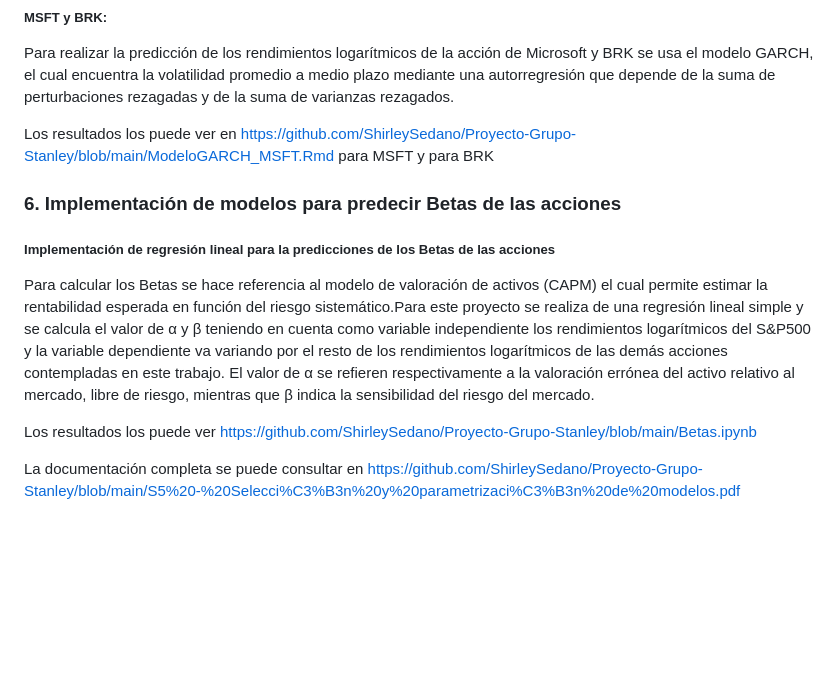
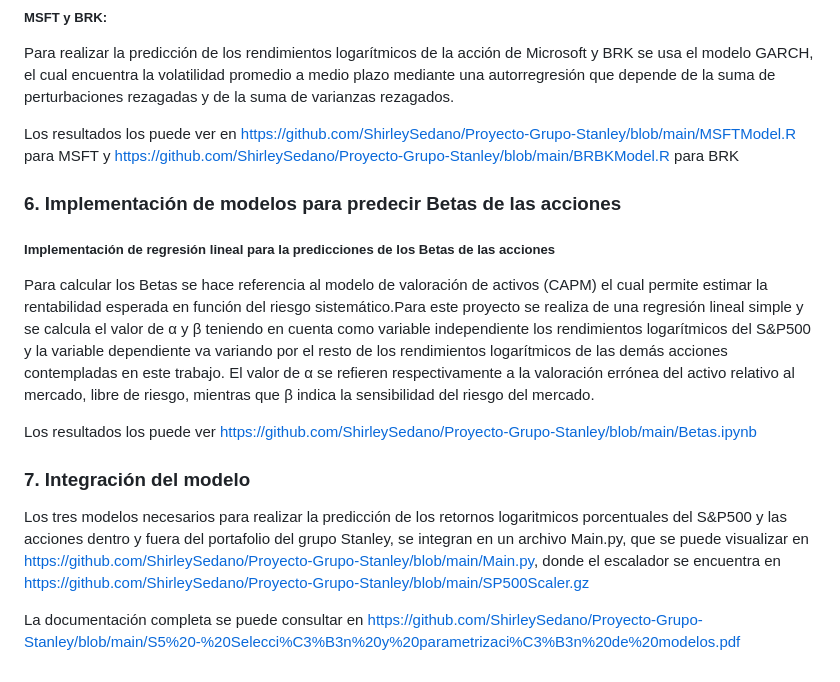
Before and after one commit to ShirleySedano/Proyecto-Grupo-Stanley, a Markdown page: README.md, the part around the change. GitHub-like rendering; blank space fills up the shorter version.

```diff
--- a/README.md
+++ b/README.md
@@ -92,7 +92,7 @@ https://github.com/ShirleySedano/Proyecto-Grupo-Stanley/blob/main/SkForecaster%2
 ##### MSFT y BRK:
 Para realizar la predicción de los rendimientos logarítmicos de la acción de Microsoft y BRK se usa el modelo GARCH, el cual encuentra la volatilidad promedio a medio plazo mediante una autorregresión que depende de la suma de perturbaciones rezagadas y de la suma de varianzas rezagados.
 
-Los resultados los puede ver en https://github.com/ShirleySedano/Proyecto-Grupo-Stanley/blob/main/ModeloGARCH_MSFT.Rmd para MSFT y para BRK
+Los resultados los puede ver en https://github.com/ShirleySedano/Proyecto-Grupo-Stanley/blob/main/MSFTModel.R para MSFT y https://github.com/ShirleySedano/Proyecto-Grupo-Stanley/blob/main/BRBKModel.R para BRK
 
 
 ### 6. Implementación de modelos para predecir Betas de las acciones
@@ -103,4 +103,8 @@ Para calcular los Betas se hace referencia al modelo de valoración de activos (
 
 Los resultados los puede ver https://github.com/ShirleySedano/Proyecto-Grupo-Stanley/blob/main/Betas.ipynb
 
+### 7. Integración del modelo
+
+Los tres modelos necesarios para realizar la predicción de los  retornos logaritmicos porcentuales del S&P500 y las acciones dentro y fuera del portafolio del grupo Stanley, se integran en un archivo Main.py, que se puede visualizar en https://github.com/ShirleySedano/Proyecto-Grupo-Stanley/blob/main/Main.py, donde el escalador se encuentra en https://github.com/ShirleySedano/Proyecto-Grupo-Stanley/blob/main/SP500Scaler.gz
+
 La documentación completa se puede consultar en https://github.com/ShirleySedano/Proyecto-Grupo-Stanley/blob/main/S5%20-%20Selecci%C3%B3n%20y%20parametrizaci%C3%B3n%20de%20modelos.pdf
```
